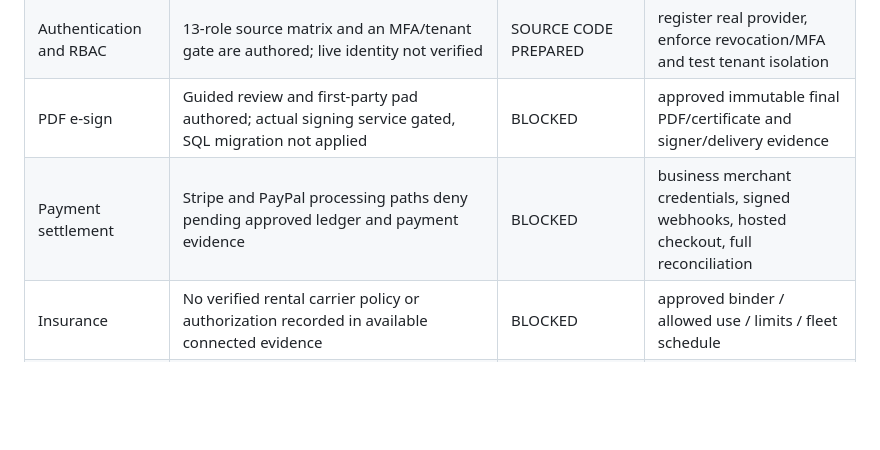
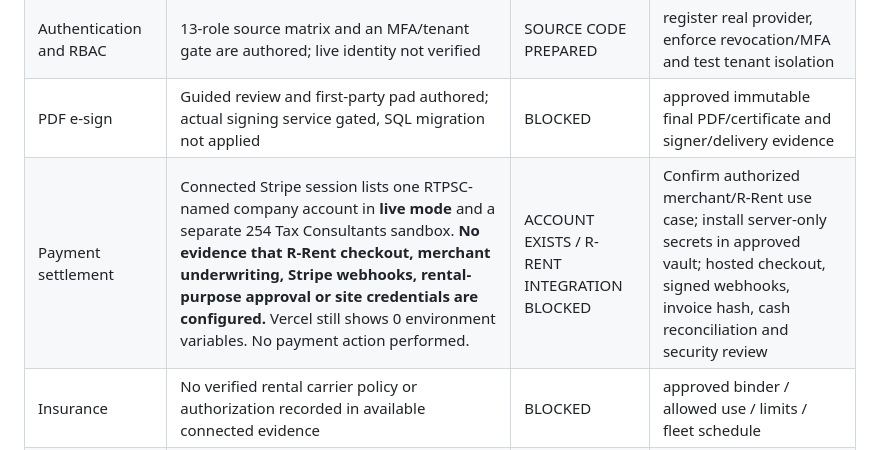
Before and after one commit to ceortpsc/R-rent-rental-car-company, a Markdown page: docs/LAUNCH_COMPLIANCE_LOG_2026-10-11.md, the part around the change. Rendered like a GitHub page; blank space fills up the shorter version.

Commit message:
docs(compliance): distinguish connected live RTPSC Stripe account from unverified R-Rent merchant integration

```diff
--- a/docs/LAUNCH_COMPLIANCE_LOG_2026-10-11.md
+++ b/docs/LAUNCH_COMPLIANCE_LOG_2026-10-11.md
@@ -12,7 +12,7 @@
 | Database | Connected Supabase lists project `trhoddrfhqzoyktofvvc` as INACTIVE | BLOCKED | provision approved dedicated R-Rent database and verify migrations, RLS and backups |
 | Authentication and RBAC | 13-role source matrix and an MFA/tenant gate are authored; live identity not verified | SOURCE CODE PREPARED | register real provider, enforce revocation/MFA and test tenant isolation |
 | PDF e-sign | Guided review and first-party pad authored; actual signing service gated, SQL migration not applied | BLOCKED | approved immutable final PDF/certificate and signer/delivery evidence |
-| Payment settlement | Stripe and PayPal processing paths deny pending approved ledger and payment evidence | BLOCKED | business merchant credentials, signed webhooks, hosted checkout, full reconciliation |
+| Payment settlement | Connected Stripe session lists one RTPSC-named company account in **live mode** and a separate 254 Tax Consultants sandbox. **No evidence that R-Rent checkout, merchant underwriting, Stripe webhooks, rental-purpose approval or site credentials are configured.** Vercel still shows 0 environment variables. No payment action performed. | ACCOUNT EXISTS / R-RENT INTEGRATION BLOCKED | Confirm authorized merchant/R-Rent use case; install server-only secrets in approved vault; hosted checkout, signed webhooks, invoice hash, cash reconciliation and security review |
 | Insurance | No verified rental carrier policy or authorization recorded in available connected evidence | BLOCKED | approved binder / allowed use / limits / fleet schedule |
 | Cloudflare Access | Wrangler Worker and staging pipeline authored; no Cloudflare account management connection or verified AUD | SOURCE CODE PREPARED | verified account, Access all-traffic policy, protected audience and staging deploy |
 | CI | Draft PR [#1](https://github.com/ceortpsc/R-rent-rental-car-company/pull/1) open, unmerged. GitHub job `quality / check` failed with runner_id 0 and zero executed steps | BLOCKED | account Actions runner/usage/billing, trusted ephemeral runner, independent review |
```
